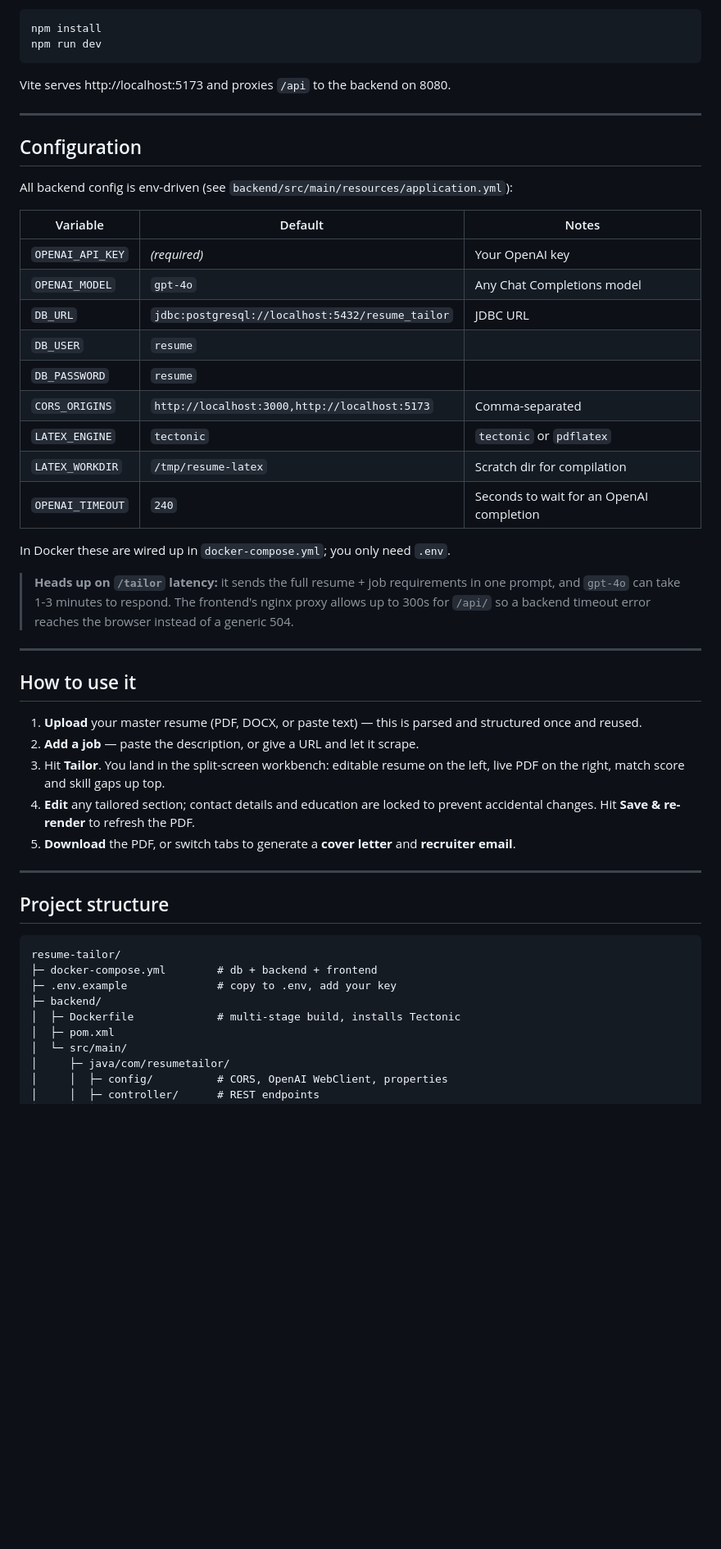
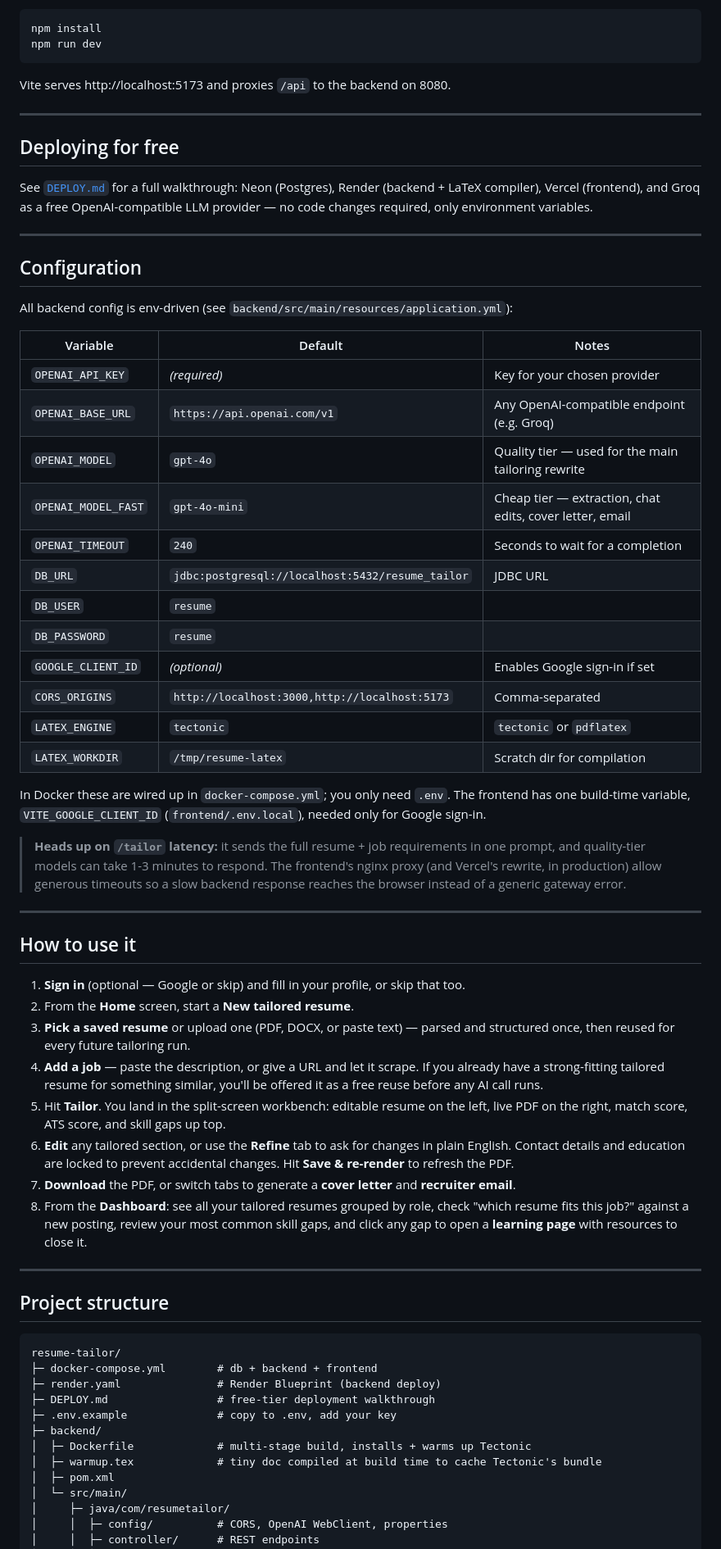
Before and after one commit to Anurag-YadavIIH/ai-resume-tailor, a Markdown page: README.md, the part around one of its changes. Shown at 82% size. GitHub-like rendering; blank space fills up the shorter version.

Commit message:
Rewrite README to reflect current feature set and deployment

````diff
--- a/README.md
+++ b/README.md
@@ -109,42 +144,66 @@ Vite serves http://localhost:5173 and proxies `/api` to the backend on 8080.
 
 ---
 
+## Deploying for free
+
+See [`DEPLOY.md`](DEPLOY.md) for a full walkthrough: Neon (Postgres), Render
+(backend + LaTeX compiler), Vercel (frontend), and Groq as a free
+OpenAI-compatible LLM provider — no code changes required, only environment
+variables.
+
+---
+
 ## Configuration
 
 All backend config is env-driven (see `backend/src/main/resources/application.yml`):
 
-| Variable          | Default                                          | Notes                          |
-| ----------------- | ------------------------------------------------ | ------------------------------ |
-| `OPENAI_API_KEY`  | _(required)_                                     | Your OpenAI key                |
-| `OPENAI_MODEL`    | `gpt-4o`                                          | Any Chat Completions model     |
-| `DB_URL`          | `jdbc:postgresql://localhost:5432/resume_tailor` | JDBC URL                       |
-| `DB_USER`         | `resume`                                         |                                |
-| `DB_PASSWORD`     | `resume`                                         |                                |
-| `CORS_ORIGINS`    | `http://localhost:3000,http://localhost:5173`    | Comma-separated                |
-| `LATEX_ENGINE`    | `tectonic`                                        | `tectonic` or `pdflatex`       |
-| `LATEX_WORKDIR`   | `/tmp/resume-latex`                              | Scratch dir for compilation    |
-| `OPENAI_TIMEOUT`  | `240`                                            | Seconds to wait for an OpenAI completion        |
+| Variable             | Default                                          | Notes                                          |
+| --------------------- | ------------------------------------------------- | ----------------------------------------------- |
+| `OPENAI_API_KEY`     | _(required)_                                      | Key for your chosen provider                    |
+| `OPENAI_BASE_URL`    | `https://api.openai.com/v1`                       | Any OpenAI-compatible endpoint (e.g. Groq)       |
+| `OPENAI_MODEL`       | `gpt-4o`                                          | Quality tier — used for the main tailoring rewrite |
+| `OPENAI_MODEL_FAST`  | `gpt-4o-mini`                                     | Cheap tier — extraction, chat edits, cover letter, email |
+| `OPENAI_TIMEOUT`     | `240`                                             | Seconds to wait for a completion                |
+| `DB_URL`             | `jdbc:postgresql://localhost:5432/resume_tailor` | JDBC URL                                        |
+| `DB_USER`            | `resume`                                          |                                                  |
+| `DB_PASSWORD`        | `resume`                                          |                                                  |
+| `GOOGLE_CLIENT_ID`   | _(optional)_                                      | Enables Google sign-in if set                   |
+| `CORS_ORIGINS`       | `http://localhost:3000,http://localhost:5173`    | Comma-separated                                 |
+| `LATEX_ENGINE`       | `tectonic`                                        | `tectonic` or `pdflatex`                        |
+| `LATEX_WORKDIR`      | `/tmp/resume-latex`                              | Scratch dir for compilation                     |
 
 In Docker these are wired up in `docker-compose.yml`; you only need `.env`.
+The frontend has one build-time variable, `VITE_GOOGLE_CLIENT_ID` (`frontend/.env.local`),
+needed only for Google sign-in.
 
 > **Heads up on `/tailor` latency:** it sends the full resume + job requirements in
-> one prompt, and `gpt-4o` can take 1-3 minutes to respond. The frontend's nginx
-> proxy allows up to 300s for `/api/` so a backend timeout error reaches the
-> browser instead of a generic 504.
+> one prompt, and quality-tier models can take 1-3 minutes to respond. The
+> frontend's nginx proxy (and Vercel's rewrite, in production) allow generous
+> timeouts so a slow backend response reaches the browser instead of a generic
+> gateway error.
 
 ---
 
 ## How to use it
 
-1. **Upload** your master resume (PDF, DOCX, or paste text) — this is parsed and
-   structured once and reused.
-2. **Add a job** — paste the description, or give a URL and let it scrape.
-3. Hit **Tailor**. You land in the split-screen workbench: editable resume on the
-   left, live PDF on the right, match score and skill gaps up top.
-4. **Edit** any tailored section; contact details and education are locked to prevent
-   accidental changes. Hit **Save & re-render** to refresh the PDF.
-5. **Download** the PDF, or switch tabs to generate a **cover letter** and
+1. **Sign in** (optional — Google or skip) and fill in your profile, or skip that too.
+2. From the **Home** screen, start a **New tailored resume**.
+3. **Pick a saved resume** or upload one (PDF, DOCX, or paste text) — parsed and
+   structured once, then reused for every future tailoring run.
+4. **Add a job** — paste the description, or give a URL and let it scrape. If you
+   already have a strong-fitting tailored resume for something similar, you'll be
+   offered it as a free reuse before any AI call runs.
+5. Hit **Tailor**. You land in the split-screen workbench: editable resume on the
+   left, live PDF on the right, match score, ATS score, and skill gaps up top.
+6. **Edit** any tailored section, or use the **Refine** tab to ask for changes in
+   plain English. Contact details and education are locked to prevent accidental
+   changes. Hit **Save & re-render** to refresh the PDF.
+7. **Download** the PDF, or switch tabs to generate a **cover letter** and
    **recruiter email**.
+8. From the **Dashboard**: see all your tailored resumes grouped by role, check
+   "which resume fits this job?" against a new posting, review your most common
+   skill gaps, and click any gap to open a **learning page** with resources to
+   close it.
 
 ---
 
@@ -153,9 +212,12 @@ In Docker these are wired up in `docker-compose.yml`; you only need `.env`.
 ```
 resume-tailor/
 ├─ docker-compose.yml        # db + backend + frontend
+├─ render.yaml               # Render Blueprint (backend deploy)
+├─ DEPLOY.md                 # free-tier deployment walkthrough
 ├─ .env.example              # copy to .env, add your key
 ├─ backend/
-│  ├─ Dockerfile             # multi-stage build, installs Tectonic
+│  ├─ Dockerfile             # multi-stage build, installs + warms up Tectonic
+│  ├─ warmup.tex             # tiny doc compiled at build time to cache Tectonic's bundle
 │  ├─ pom.xml
 │  └─ src/main/
 │     ├─ java/com/resumetailor/
````
Also changed, not shown: other parts of README.md (+93 -48 lines).
